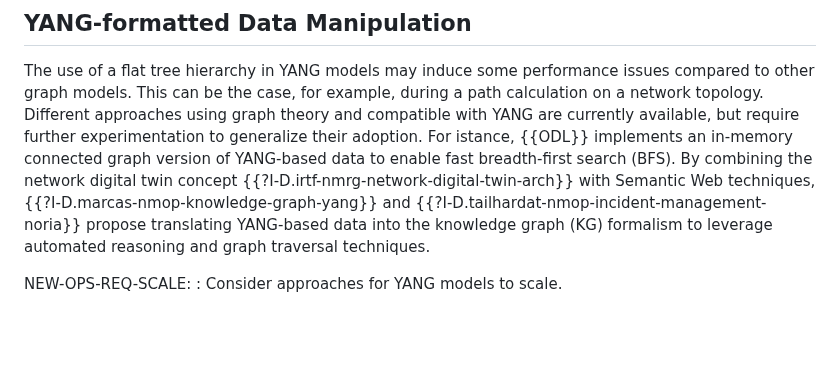
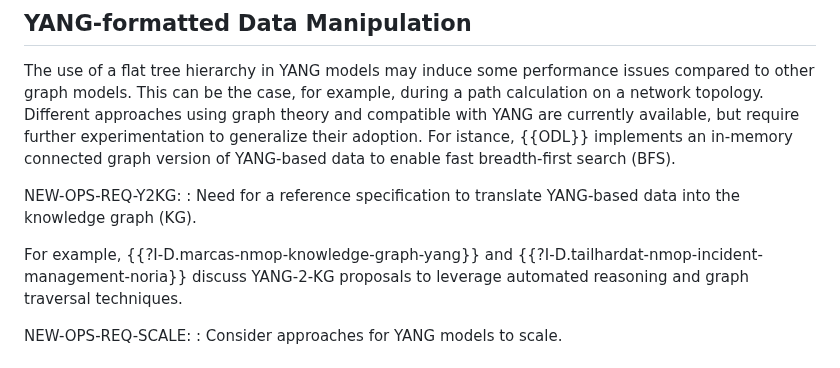
Before and after one commit to xiechf974/rfc3535-20years-later, a Markdown page: draft-boucadair-nmop-rfc3535-20years-later.md, the part around the change. Rendered like a GitHub page; blank space fills up the shorter version.

Commit message:
Update draft-boucadair-nmop-rfc3535-20years-later.md
Co-authored-by: Med <mohamed.boucadair@orange.com>

```diff
--- a/draft-boucadair-nmop-rfc3535-20years-later.md
+++ b/draft-boucadair-nmop-rfc3535-20years-later.md
@@ -462,7 +462,11 @@ The use of a flat tree hierarchy in YANG models may induce some performance issu
 This can be the case, for example, during a path calculation on a network topology.
 Different approaches using graph theory and compatible with YANG are currently available, but require further experimentation to generalize their adoption.
 For istance, {{ODL}} implements an in-memory connected graph version of YANG-based data to enable fast breadth-first search (BFS).
-By combining the network digital twin concept {{?I-D.irtf-nmrg-network-digital-twin-arch}} with Semantic Web techniques, {{?I-D.marcas-nmop-knowledge-graph-yang}} and {{?I-D.tailhardat-nmop-incident-management-noria}} propose translating YANG-based data into the knowledge graph (KG) formalism to leverage automated reasoning and graph traversal techniques.
+
+NEW-OPS-REQ-Y2KG:
+: Need for a reference specification to translate YANG-based data into the knowledge graph (KG).
+
+For example, {{?I-D.marcas-nmop-knowledge-graph-yang}} and {{?I-D.tailhardat-nmop-incident-management-noria}} discuss YANG-2-KG proposals to leverage automated reasoning and graph traversal techniques.
 
 NEW-OPS-REQ-SCALE:
 : Consider approaches for YANG models to scale.
```
